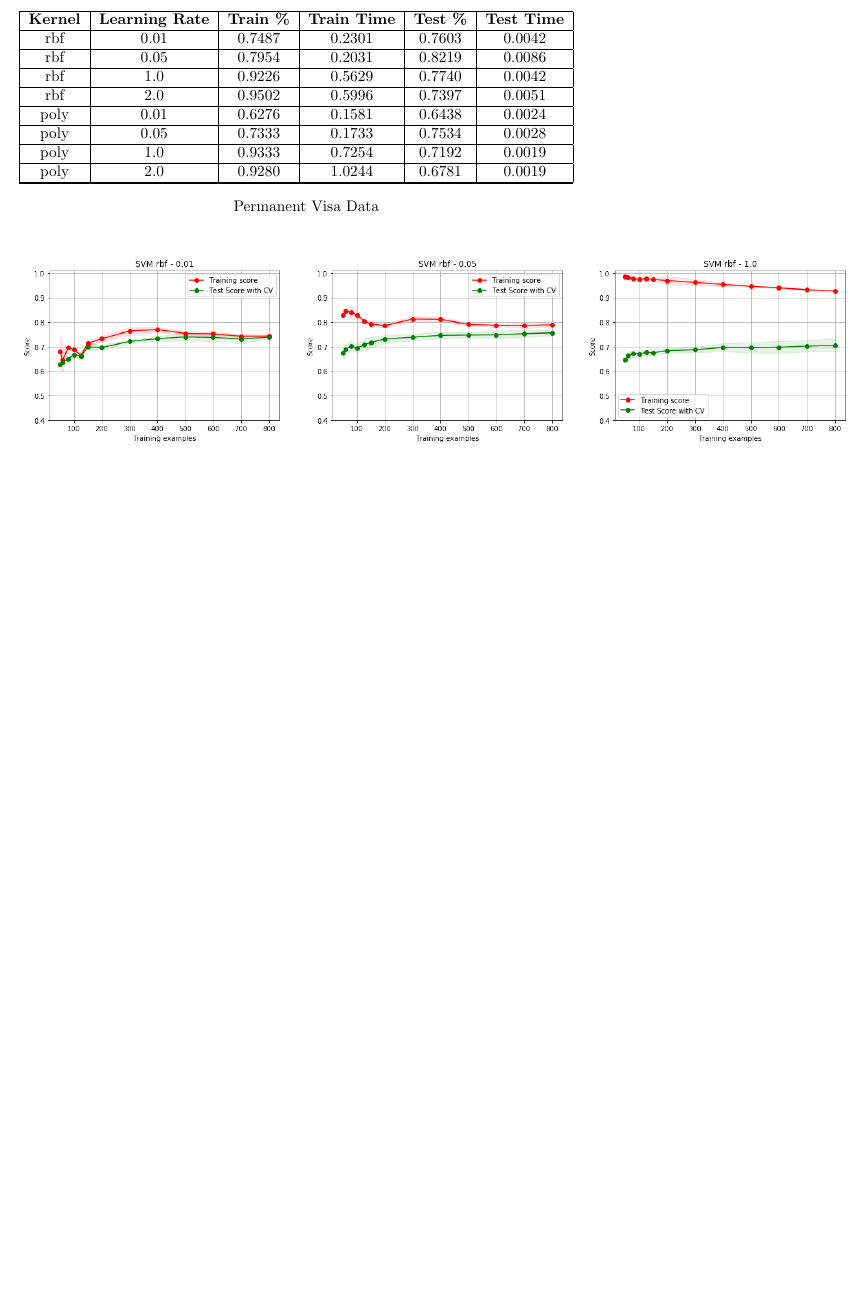
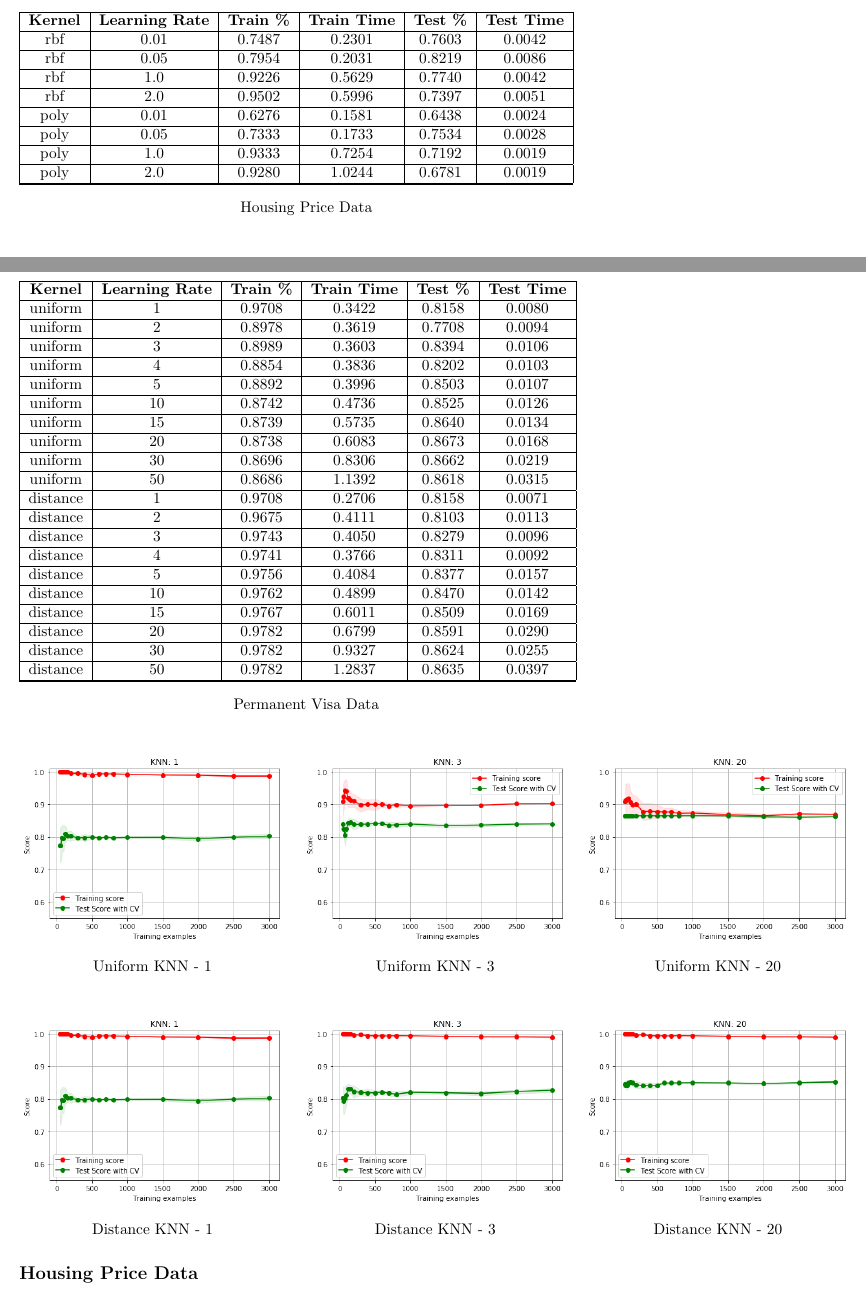
Before and after one commit to PhilipBale/CS7641-Graduate-ML, a LaTeX problem sheet (assignment1/analysis/pbale3-analysis.tex): part of page 8 of 8 before the commit and two parts of pages 8 and 9 of 9 after it, the two joined at a grey line, cut so that both start at the same text, the shorter picture padded with empty space. The pictures show the PDF file assignment1/analysis/pbale3-analysis.pdf that the author committed with the source.

Commit message:
Staying awake is a struggle

```diff
--- a/assignment1/analysis/pbale3-analysis.tex
+++ b/assignment1/analysis/pbale3-analysis.tex
@@ -501,7 +501,7 @@ poly & 2.0 & 0.9280 & 1.0244 & 0.6781 & 0.0019 \\ \hline
 
 \hline
 \end{tabular}
-\caption*{Permanent Visa Data}
+\caption*{Housing Price Data}
 \endminipage\hfill
 \end{figure}
 
@@ -538,5 +537,73 @@ poly & 2.0 & 0.9280 & 1.0244 & 0.6781 & 0.0019 \\ \hline
  \section*{#5) K-nearest Neighbors}
 K-nearest Neighbors was the fifth algorithm applied.
 
+\subsection*{Permanent Visa Data}
+
+\begin{figure}[H]
+\minipage{0.69\textwidth}
+\begin{tabular}{ | c | c  | c | c | c | c | c |}
+\hline
+
+\textbf{Kernel} & \textbf{Learning Rate} & \textbf{Train \%} & \textbf{Train Time} & \textbf{Test \%} & \textbf{Test Time}   \\ \hline
+uniform & 1 & 0.9708 & 0.3422 & 0.8158 & 0.0080 \\ \hline
+uniform & 2 & 0.8978 & 0.3619 & 0.7708 & 0.0094 \\ \hline
+uniform & 3 & 0.8989 & 0.3603 & 0.8394 & 0.0106 \\ \hline
+uniform & 4 & 0.8854 & 0.3836 & 0.8202 & 0.0103 \\ \hline
+uniform & 5 & 0.8892 & 0.3996 & 0.8503 & 0.0107 \\ \hline
+uniform & 10 & 0.8742 & 0.4736 & 0.8525 & 0.0126 \\ \hline
+uniform & 15 & 0.8739 & 0.5735 & 0.8640 & 0.0134 \\ \hline
+uniform & 20 & 0.8738 & 0.6083 & 0.8673 & 0.0168 \\ \hline
+uniform & 30 & 0.8696 & 0.8306 & 0.8662 & 0.0219 \\ \hline
+uniform & 50 & 0.8686 & 1.1392 & 0.8618 & 0.0315 \\ \hline
+distance & 1 & 0.9708 & 0.2706 & 0.8158 & 0.0071 \\ \hline
+distance & 2 & 0.9675 & 0.4111 & 0.8103 & 0.0113 \\ \hline
+distance & 3 & 0.9743 & 0.4050 & 0.8279 & 0.0096 \\ \hline
+distance & 4 & 0.9741 & 0.3766 & 0.8311 & 0.0092 \\ \hline
+distance & 5 & 0.9756 & 0.4084 & 0.8377 & 0.0157 \\ \hline
+distance & 10 & 0.9762 & 0.4899 & 0.8470 & 0.0142 \\ \hline
+distance & 15 & 0.9767 & 0.6011 & 0.8509 & 0.0169 \\ \hline
+distance & 20 & 0.9782 & 0.6799 & 0.8591 & 0.0290 \\ \hline
+distance & 30 & 0.9782 & 0.9327 & 0.8624 & 0.0255 \\ \hline
+distance & 50 & 0.9782 & 1.2837 & 0.8635 & 0.0397 \\ \hline
+
+\hline
+\end{tabular}
+\caption*{Permanent Visa Data}
+\endminipage\hfill
+\end{figure}
+
+
+\begin{figure}[H]
+  \minipage{0.32\textwidth}
+      \includegraphics[width=1\textwidth,keepaspectratio]{1_knn_1_1.png}
+      \caption*{Uniform KNN - 1}
+   \endminipage\hfill
+   \minipage{0.32\textwidth}
+      \includegraphics[width=1\textwidth,keepaspectratio]{1_knn_3_1.png}
+      \caption*{Uniform KNN - 3}
+   \endminipage\hfill
+   \minipage{0.32\textwidth}
+      \includegraphics[width=1\textwidth,keepaspectratio]{1_knn_20_1.png}
+      \caption*{Uniform KNN - 20}
+   \endminipage\hfill
+\end{figure}
+\begin{figure}[H]
+  \minipage{0.32\textwidth}
+      \includegraphics[width=1\textwidth,keepaspectratio]{1_knn_1_2.png}
+      \caption*{Distance KNN - 1}
+   \endminipage\hfill
+   \minipage{0.32\textwidth}
+      \includegraphics[width=1\textwidth,keepaspectratio]{1_knn_3_2.png}
+      \caption*{Distance KNN - 3}
+   \endminipage\hfill
+   \minipage{0.32\textwidth}
+      \includegraphics[width=1\textwidth,keepaspectratio]{1_knn_20_2.png}
+      \caption*{Distance KNN - 20}
+   \endminipage\hfill
+\end{figure}
+
+\subsection*{Housing Price Data}
+
+
 
 \end{document}
```
Also changed, not shown: assignment1/analysis/pbale3-analysis.pdf, assignment1/images/1_knn_1_1.png (added), assignment1/images/1_knn_1_2.png (added), assignment1/images/1_knn_20_1.png (added), assignment1/images/1_knn_20_2.png (added), assignment1/images/1_knn_3_1.png (added), assignment1/images/1_knn_3_2.png (added), assignment1/analysis/pbale3-analysis.tex (1 more changed lines), 2 other files.
